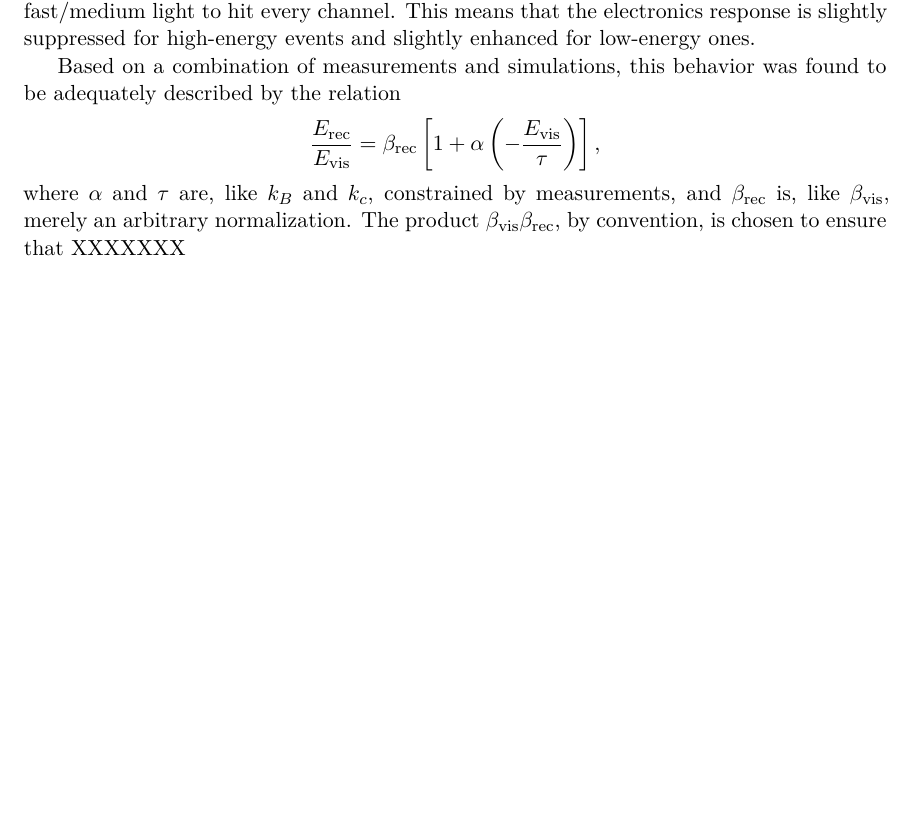
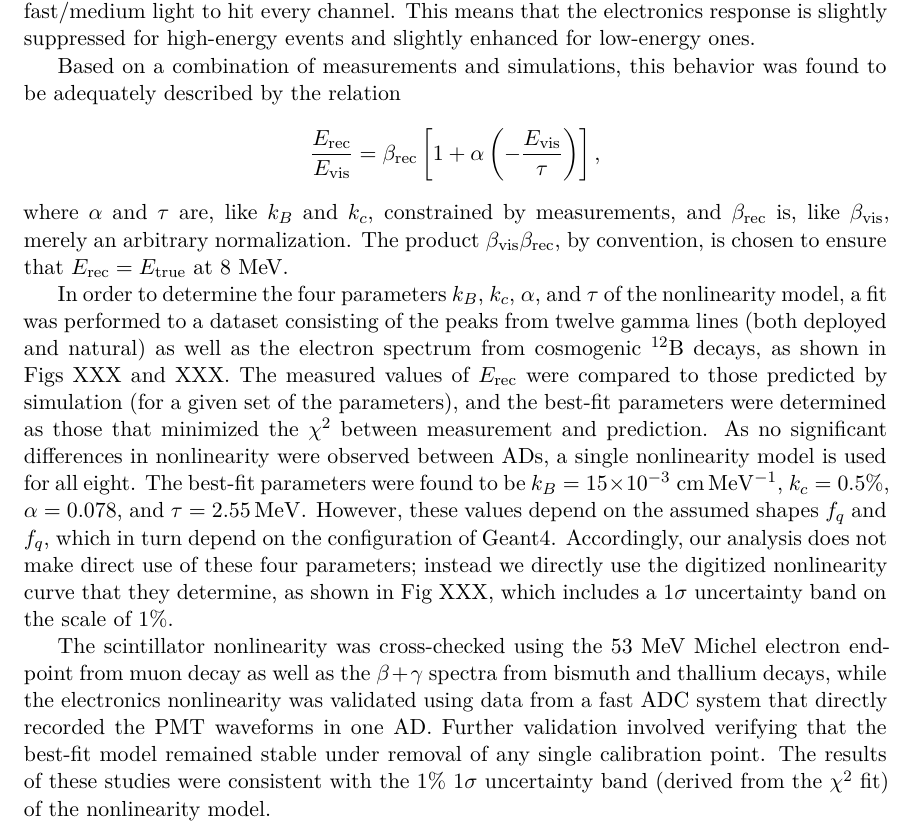
Before and after one commit to mjkramer/thesis, a LaTeX thesis (chapters/Reconstruction.tex): part of page 9 of 11, cut so that both start at the same text, the shorter picture padded with empty space. Compiled offline with XeLaTeX.

Commit message:
More more nonlinearity

```diff
--- a/chapters/Reconstruction.tex
+++ b/chapters/Reconstruction.tex
@@ -142,7 +142,11 @@ Based on a combination of measurements and simulations, this behavior was found
 \begin{equation*}
   \frac{\Erec}{\Evis} = \beta_{\mathrm{rec}}\left[ 1 + \alpha \left( - \frac{\Evis}{\tau} \right) \right],
 \end{equation*}
-where $\alpha$ and $\tau$ are, like $k_B$ and $k_c$, constrained by measurements, and $\beta_{\mathrm{rec}}$ is, like $\beta_{\mathrm{vis}}$, merely an arbitrary normalization. The product $\beta_{\mathrm{vis}}\beta_{\mathrm{rec}}$, by convention, is chosen to ensure that XXXXXXX
+where $\alpha$ and $\tau$ are, like $k_B$ and $k_c$, constrained by measurements, and $\beta_{\mathrm{rec}}$ is, like $\beta_{\mathrm{vis}}$, merely an arbitrary normalization. The product $\beta_{\mathrm{vis}}\beta_{\mathrm{rec}}$, by convention, is chosen to ensure that $\Erec = \Etrue$ at 8~MeV.
+
+In order to determine the four parameters $k_B$, $k_c$, $\alpha$, and $\tau$ of the nonlinearity model, a fit was performed to a dataset consisting of the peaks from twelve gamma lines (both deployed and natural) as well as the electron spectrum from cosmogenic $^{12}$B decays, as shown in Figs XXX and XXX. The measured values of $\Erec$ were compared to those predicted by simulation (for a given set of the parameters), and the best-fit parameters were determined as those that minimized the $\chi^2$ between measurement and prediction. As no significant differences in nonlinearity were observed between ADs, a single nonlinearity model is used for all eight. The best-fit parameters were found to be $k_B = 15 \times 10^{-3}\;\mathrm{cm\, MeV^{-1}}$, $k_c = 0.5\%$, $\alpha = 0.078$, and $\tau = \SI{2.55}{MeV}$. However, these values depend on the assumed shapes $f_q$ and $f_q$, which in turn depend on the configuration of Geant4. Accordingly, our analysis does not make direct use of these four parameters; instead we directly use the digitized nonlinearity curve that they determine, as shown in Fig XXX, which includes a 1$\sigma$ uncertainty band on the scale of 1\%.
+
+The scintillator nonlinearity was cross-checked using the 53~MeV Michel electron endpoint from muon decay as well as the $\beta+\gamma$ spectra from bismuth and thallium decays, while the electronics nonlinearity was validated using data from a fast ADC system that directly recorded the PMT waveforms in one AD. Further validation involved verifying that the best-fit model remained stable under removal of any single calibration point. The results of these studies were consistent with the 1\% 1$\sigma$ uncertainty band (derived from the $\chi^2$ fit) of the nonlinearity model.
 
 \section{Vertex reconstruction}
 \label{sec:reconVertex}
```
